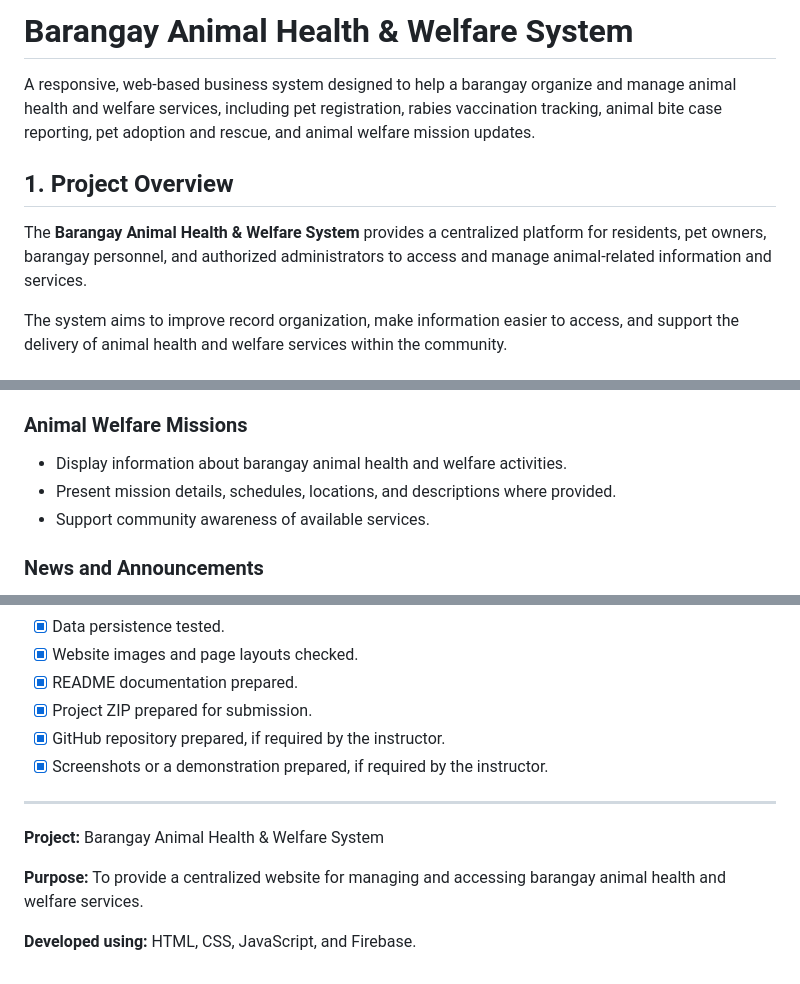
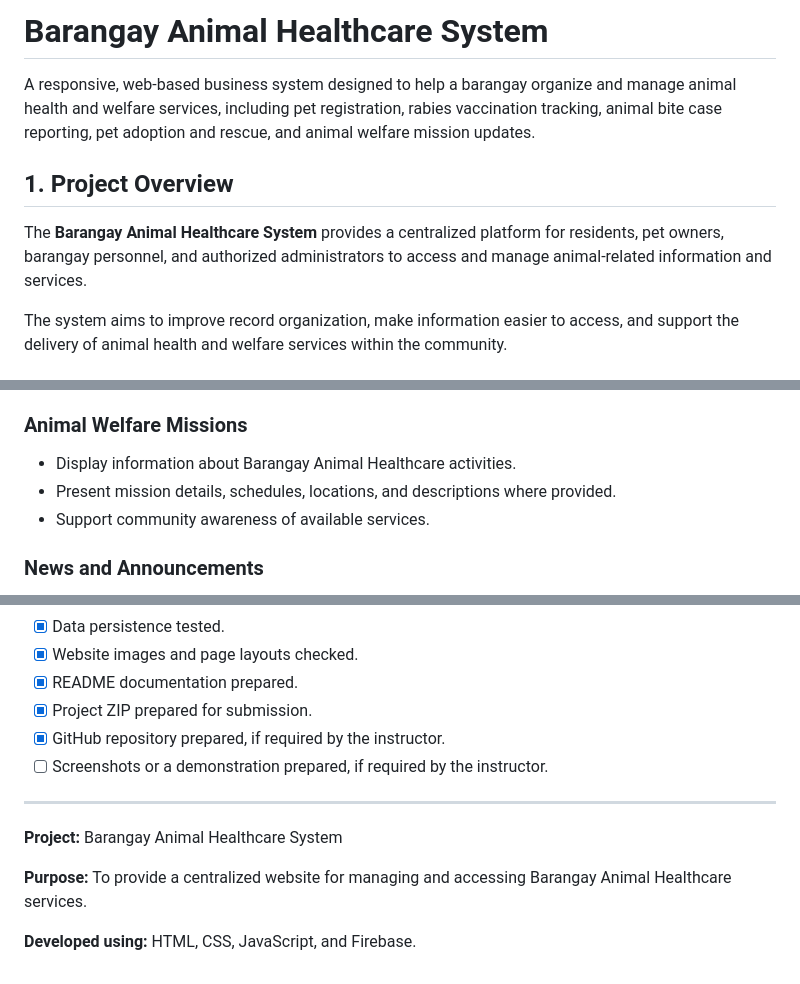
Before and after one commit to shaynnnn/Barangay-Animal-Healthcare-System, a Markdown page: README.md, 3 parts joined by grey strips. Rendered like a GitHub page.

```diff
--- a/README.md
+++ b/README.md
@@ -1,10 +1,10 @@
-# Barangay Animal Health & Welfare System
+# Barangay Animal Healthcare System
 
 A responsive, web-based business system designed to help a barangay organize and manage animal health and welfare services, including pet registration, rabies vaccination tracking, animal bite case reporting, pet adoption and rescue, and animal welfare mission updates.
 
 ## 1. Project Overview
 
-The **Barangay Animal Health & Welfare System** provides a centralized platform for residents, pet owners, barangay personnel, and authorized administrators to access and manage animal-related information and services.
+The **Barangay Animal Healthcare System** provides a centralized platform for residents, pet owners, barangay personnel, and authorized administrators to access and manage animal-related information and services.
 
 The system aims to improve record organization, make information easier to access, and support the delivery of animal health and welfare services within the community.
 
@@ -66,7 +66,7 @@ By organizing these functions in one system, the project aims to support more ef
 - Provide relevant adoption details and contact information where available.
 
 ### Animal Welfare Missions
-- Display information about barangay animal health and welfare activities.
+- Display information about Barangay Animal Healthcare activities.
 - Present mission details, schedules, locations, and descriptions where provided.
 - Support community awareness of available services.
 
@@ -252,12 +252,12 @@ The project was reviewed and tested during development. The submitted implementa
 - [x] README documentation prepared.
 - [x] Project ZIP prepared for submission.
 - [x] GitHub repository prepared, if required by the instructor.
-- [x] Screenshots or a demonstration prepared, if required by the instructor.
+- [ ] Screenshots or a demonstration prepared, if required by the instructor.
 
 ---
 
-**Project:** Barangay Animal Health & Welfare System
+**Project:** Barangay Animal Healthcare System
 
-**Purpose:** To provide a centralized website for managing and accessing barangay animal health and welfare services.
+**Purpose:** To provide a centralized website for managing and accessing Barangay Animal Healthcare services.
 
 **Developed using:** HTML, CSS, JavaScript, and Firebase.
```
